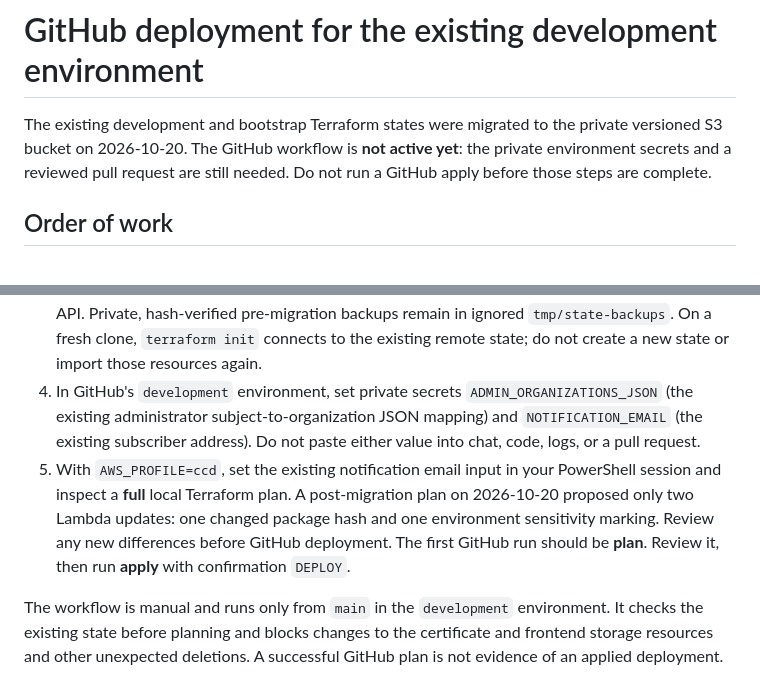
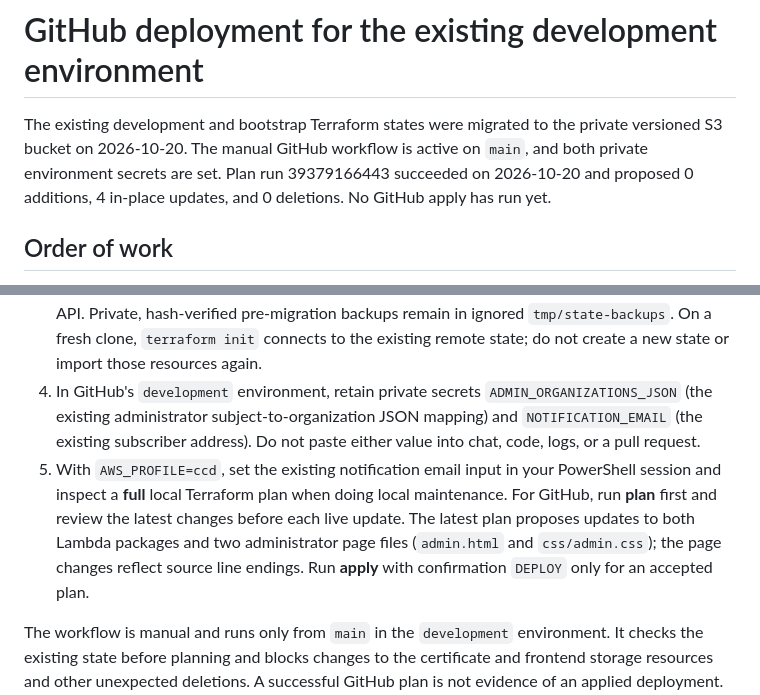
Before and after one commit to RAJULA-SAI-CHETAN-REDDY/Cloud_Certificate_System, a Markdown page: docs/GITHUB_DEPLOYMENT.md, 2 parts joined by grey strips. Drawn GitHub-style.

```diff
--- a/docs/GITHUB_DEPLOYMENT.md
+++ b/docs/GITHUB_DEPLOYMENT.md
@@ -1,9 +1,10 @@
 # GitHub deployment for the existing development environment
 
 The existing development and bootstrap Terraform states were migrated to the
-private versioned S3 bucket on 2026-10-20. The GitHub workflow is **not active
-yet**: the private environment secrets and a reviewed pull request are still
-needed. Do not run a GitHub apply before those steps are complete.
+private versioned S3 bucket on 2026-10-20. The manual GitHub workflow is
+active on `main`, and both private environment secrets are set. Plan run
+39379166443 succeeded on 2026-10-20 and proposed 0 additions, 4 in-place
+updates, and 0 deletions. No GitHub apply has run yet.
 
 ## Order of work
 
@@ -21,16 +22,17 @@ needed. Do not run a GitHub apply before those steps are complete.
    hash-verified pre-migration backups remain in ignored `tmp/state-backups`.
    On a fresh clone, `terraform init` connects to the existing remote state;
    do not create a new state or import those resources again.
-4. In GitHub's `development` environment, set private secrets
+4. In GitHub's `development` environment, retain private secrets
    `ADMIN_ORGANIZATIONS_JSON` (the existing administrator subject-to-organization
    JSON mapping) and `NOTIFICATION_EMAIL` (the existing subscriber address).
    Do not paste either value into chat, code, logs, or a pull request.
 5. With `AWS_PROFILE=ccd`, set the existing notification email input in your
-   PowerShell session and inspect a **full** local Terraform plan. A
-   post-migration plan on 2026-10-20 proposed only two Lambda updates: one
-   changed package hash and one environment sensitivity marking. Review any
-   new differences before GitHub deployment. The first GitHub run should
-   be **plan**. Review it, then run **apply** with confirmation `DEPLOY`.
+   PowerShell session and inspect a **full** local Terraform plan when doing
+   local maintenance. For GitHub, run **plan** first and review the latest
+   changes before each live update. The latest plan proposes updates to both
+   Lambda packages and two administrator page files (`admin.html` and
+   `css/admin.css`); the page changes reflect source line endings. Run
+   **apply** with confirmation `DEPLOY` only for an accepted plan.
 
 The workflow is manual and runs only from `main` in the `development`
 environment. It checks the existing state before planning and blocks changes
```
Also changed, not shown: README.md (+7 -6 lines).
